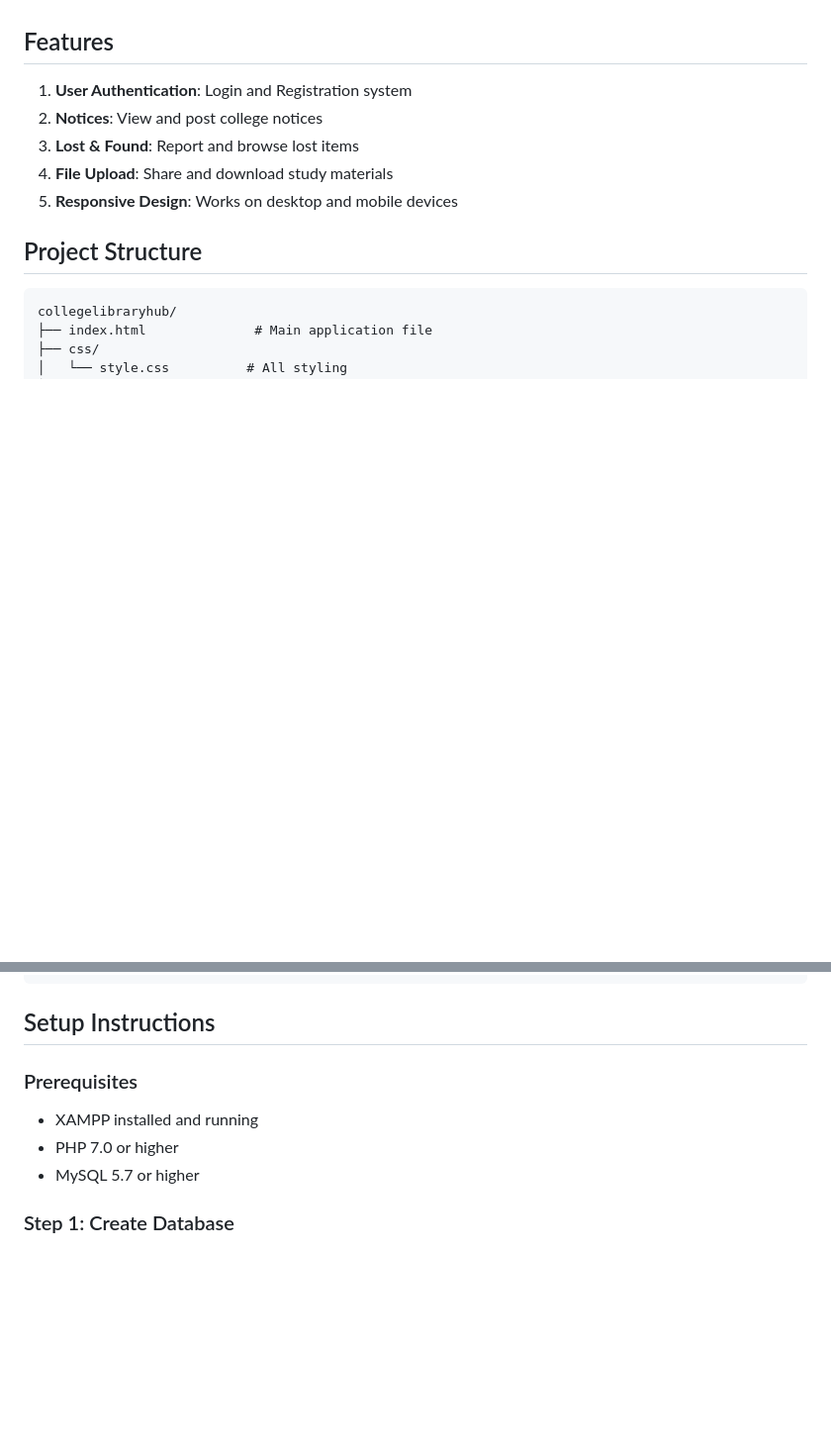
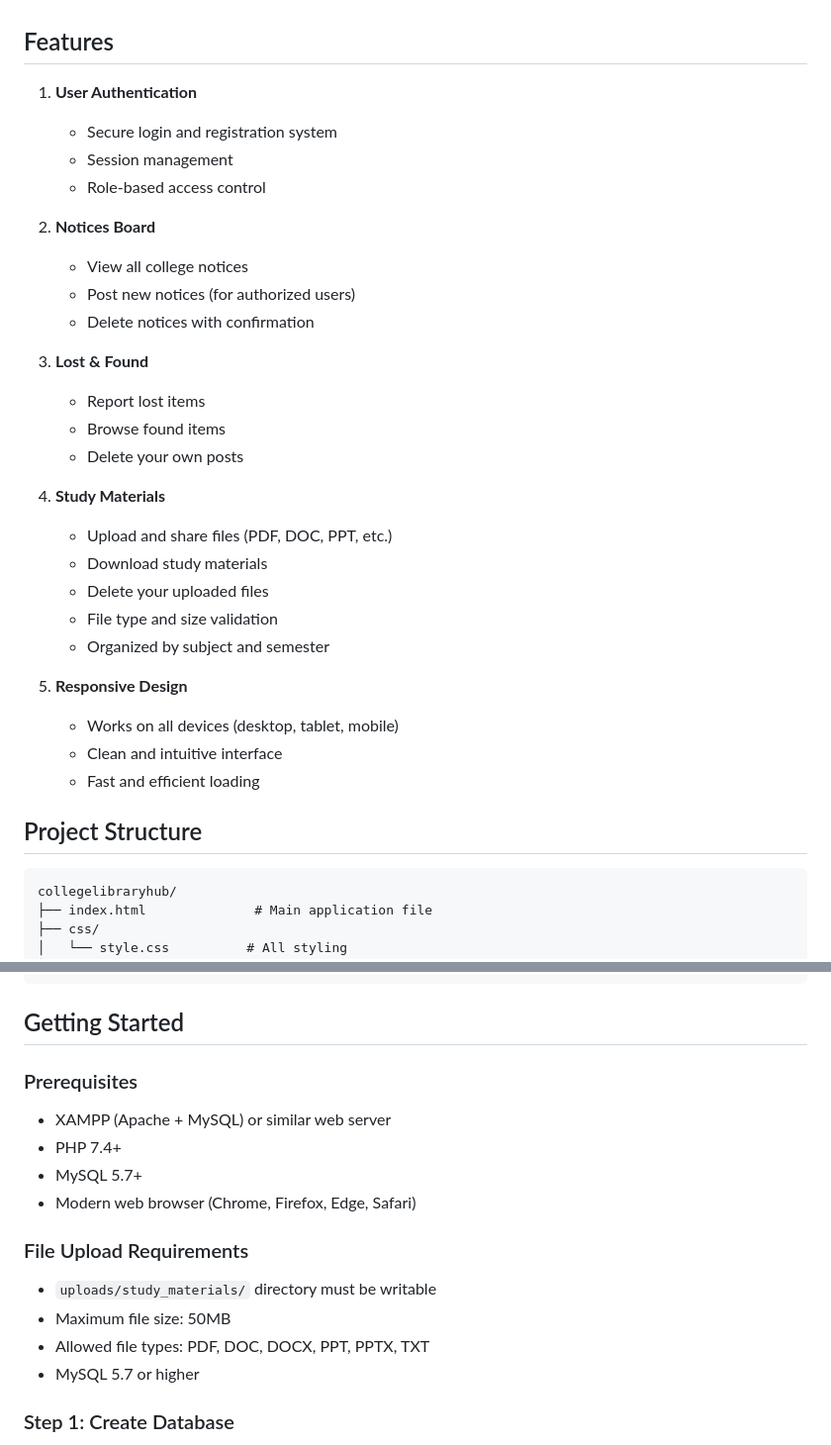
Before and after one commit to 245123737313-tech/Collegehubs, a Markdown page: README.md, 2 parts joined by grey strips. Shown at 99% size. GitHub-like rendering; blank space fills up the shorter version.

````diff
--- a/README.md
+++ b/README.md
@@ -9,11 +9,32 @@ A comprehensive web-based student portal built with HTML, CSS, JavaScript, jQuer
 - **Server**: XAMPP (Apache + MySQL)
 
 ## Features
-1. **User Authentication**: Login and Registration system
-2. **Notices**: View and post college notices
-3. **Lost & Found**: Report and browse lost items
-4. **File Upload**: Share and download study materials
-5. **Responsive Design**: Works on desktop and mobile devices
+1. **User Authentication**
+   - Secure login and registration system
+   - Session management
+   - Role-based access control
+
+2. **Notices Board**
+   - View all college notices
+   - Post new notices (for authorized users)
+   - Delete notices with confirmation
+
+3. **Lost & Found**
+   - Report lost items
+   - Browse found items
+   - Delete your own posts
+
+4. **Study Materials**
+   - Upload and share files (PDF, DOC, PPT, etc.)
+   - Download study materials
+   - Delete your uploaded files
+   - File type and size validation
+   - Organized by subject and semester
+
+5. **Responsive Design**
+   - Works on all devices (desktop, tablet, mobile)
+   - Clean and intuitive interface
+   - Fast and efficient loading
 
 ## Project Structure
 ```
@@ -51,11 +72,18 @@ collegelibraryhub/
     └── schema.sql
 ```
 
-## Setup Instructions
+## Getting Started
 
 ### Prerequisites
-- XAMPP installed and running
-- PHP 7.0 or higher
+- XAMPP (Apache + MySQL) or similar web server
+- PHP 7.4+
+- MySQL 5.7+
+- Modern web browser (Chrome, Firefox, Edge, Safari)
+
+### File Upload Requirements
+- `uploads/study_materials/` directory must be writable
+- Maximum file size: 50MB
+- Allowed file types: PDF, DOC, DOCX, PPT, PPTX, TXT
 - MySQL 5.7 or higher
 
 ### Step 1: Create Database
````
Also changed, not shown: other parts of README.md (+41 -15 lines).
